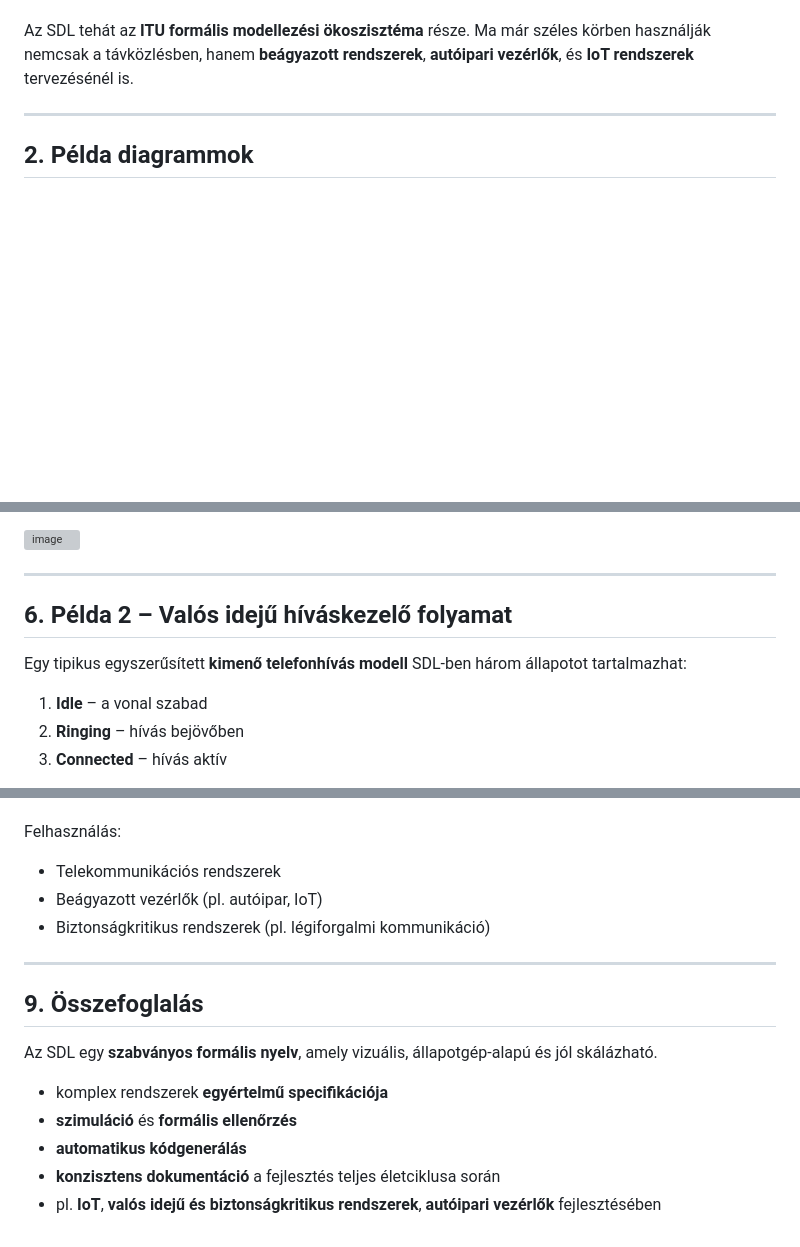
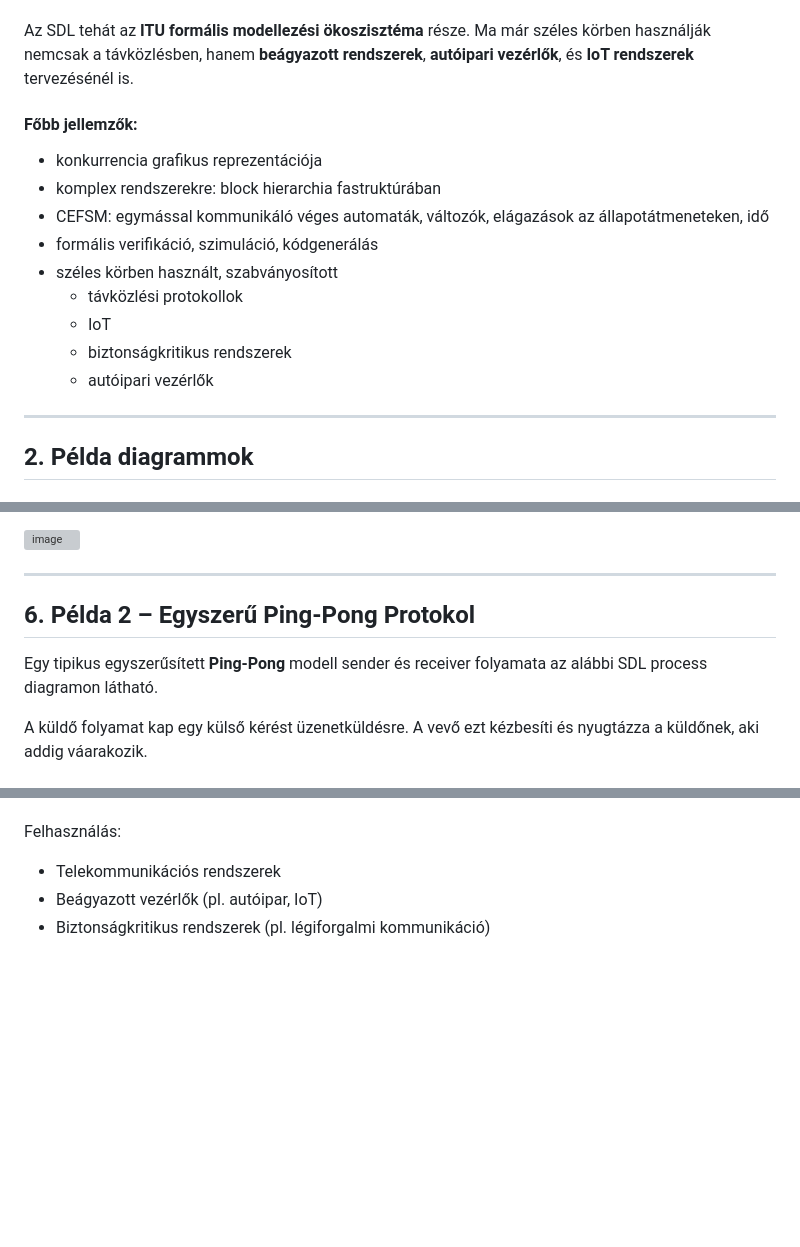
Before and after one commit to csurgay/sdl, a Markdown page: README.md, 3 parts joined by grey strips. GitHub-like rendering; blank space fills up the shorter version; grey boxes are pictures that could not be loaded.

```diff
--- a/README.md
+++ b/README.md
@@ -21,6 +21,18 @@ Az SDL-t az **ITU-T (International Telecommunication Union)** fejlesztette ki, e
   * **TTCN-3** – tesztelési nyelv
 
 Az SDL tehát az **ITU formális modellezési ökoszisztéma** része. Ma már széles körben használják nemcsak a távközlésben, hanem **beágyazott rendszerek**, **autóipari vezérlők**, és **IoT rendszerek** tervezésénél is.
+
+#### Főbb jellemzők:
+
+* konkurrencia grafikus reprezentációja
+* komplex rendszerekre: block hierarchia fastruktúrában
+* CEFSM: egymással kommunikáló véges automaták, változók, elágazások az állapotátmeneteken, idő
+* formális verifikáció, szimuláció, kódgenerálás
+* széles körben használt, szabványosított
+  * távközlési protokollok
+  * IoT
+  * biztonságkritikus rendszerek
+  * autóipari vezérlők
 
 ---
 ## 2. Példa diagrammok
@@ -119,11 +131,9 @@ Képzeljünk el egy protokollt, ahol:
 <img width="405" height="662" alt="image" src="https://github.com/user-attachments/assets/95016d25-a2de-421a-8380-9b3967ca9d82" />
 
 ---
-## 6. Példa 2 – Valós idejű híváskezelő folyamat
+## 6. Példa 2 – Egyszerű Ping-Pong Protokol
 
-Egy tipikus egyszerűsített **kimenő telefonhívás modell** SDL-ben három állapotot tartalmazhat:
+Egy tipikus egyszerűsített **Ping-Pong** modell sender és receiver folyamata az alábbi SDL process diagramon látható.
 
-1. **Idle** – a vonal szabad
-2. **Ringing** – hívás bejövőben
-3. **Connected** – hívás aktív
+A küldő folyamat kap egy külső kérést üzenetküldésre. A vevő ezt kézbesíti és nyugtázza a küldőnek, aki addig váarakozik.
 
@@ -166,14 +167,3 @@ Felhasználás:
 * Telekommunikációs rendszerek
 * Beágyazott vezérlők (pl. autóipar, IoT)
 * Biztonságkritikus rendszerek (pl. légiforgalmi kommunikáció)
-
----
-## 9. Összefoglalás
-
-Az SDL egy **szabványos formális nyelv**, amely vizuális, állapotgép-alapú és jól skálázható.
-
-* komplex rendszerek **egyértelmű specifikációja**
-* **szimuláció** és **formális ellenőrzés**
-* **automatikus kódgenerálás**
-* **konzisztens dokumentáció** a fejlesztés teljes életciklusa során
-* pl. **IoT**, **valós idejű és biztonságkritikus rendszerek**, **autóipari vezérlők** fejlesztésében
```
Also changed, not shown: other parts of README.md (+2 -11 lines).
